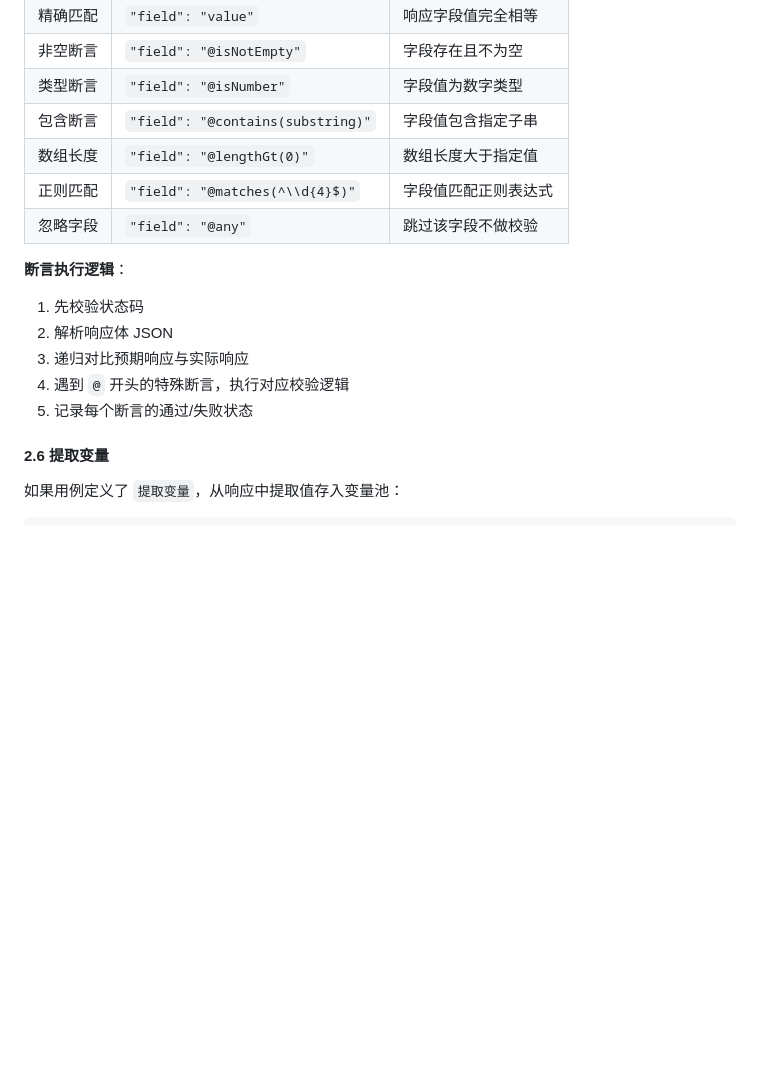
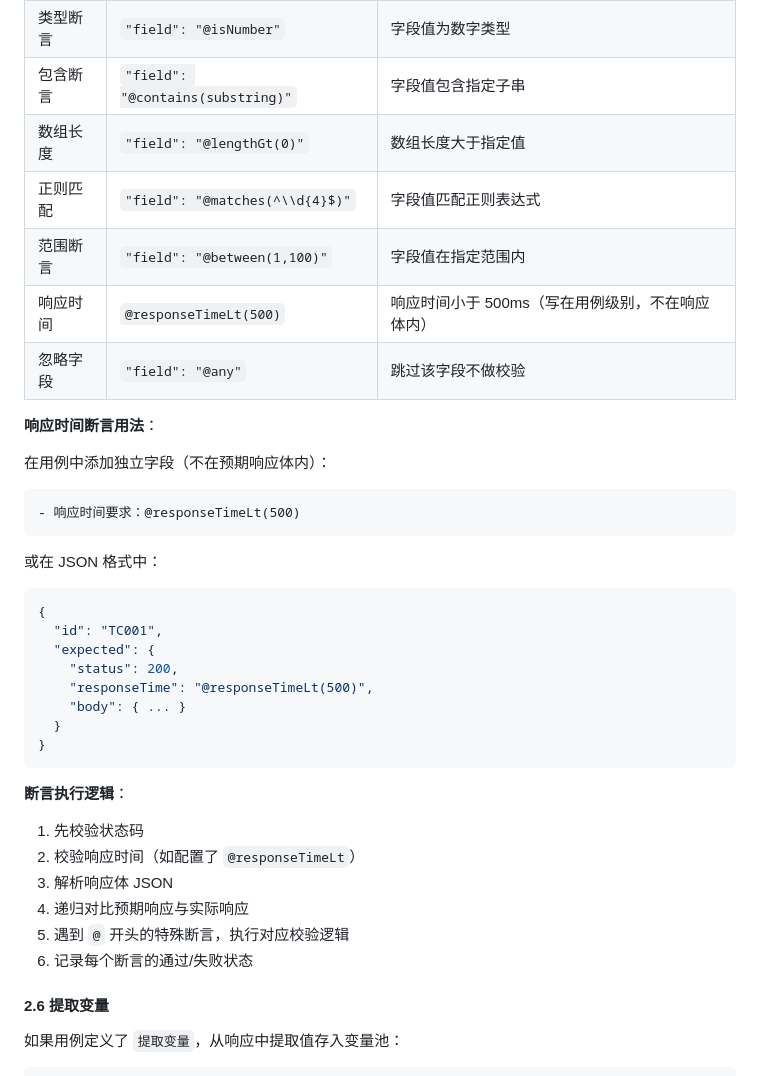
Before and after one commit to minions-Lee/skills, a Markdown page: api-test-executor/SKILL.md, the part around one of its changes. GitHub-like rendering; blank space fills up the shorter version.

````diff
--- a/api-test-executor/SKILL.md
+++ b/api-test-executor/SKILL.md
@@ -861,14 +887,35 @@ HTTP_STATUS=$(echo "$RESPONSE" | grep -o '[0-9]\{3\}$')
 | 包含断言 | `"field": "@contains(substring)"` | 字段值包含指定子串 |
 | 数组长度 | `"field": "@lengthGt(0)"` | 数组长度大于指定值 |
 | 正则匹配 | `"field": "@matches(^\\d{4}$)"` | 字段值匹配正则表达式 |
+| 范围断言 | `"field": "@between(1,100)"` | 字段值在指定范围内 |
+| 响应时间 | `@responseTimeLt(500)` | 响应时间小于 500ms（写在用例级别，不在响应体内） |
 | 忽略字段 | `"field": "@any"` | 跳过该字段不做校验 |
+
+**响应时间断言用法**：
+
+在用例中添加独立字段（不在预期响应体内）：
+```markdown
+- 响应时间要求：@responseTimeLt(500)
+```
+或在 JSON 格式中：
+```json
+{
+  "id": "TC001",
+  "expected": {
+    "status": 200,
+    "responseTime": "@responseTimeLt(500)",
+    "body": { ... }
+  }
+}
+```
 
 **断言执行逻辑**：
 1. 先校验状态码
-2. 解析响应体 JSON
-3. 递归对比预期响应与实际响应
-4. 遇到 `@` 开头的特殊断言，执行对应校验逻辑
-5. 记录每个断言的通过/失败状态
+2. 校验响应时间（如配置了 `@responseTimeLt`）
+3. 解析响应体 JSON
+4. 递归对比预期响应与实际响应
+5. 遇到 `@` 开头的特殊断言，执行对应校验逻辑
+6. 记录每个断言的通过/失败状态
 
 #### 2.6 提取变量
 
````
Also changed, not shown: other parts of api-test-executor/SKILL.md (+153 -13 lines).
